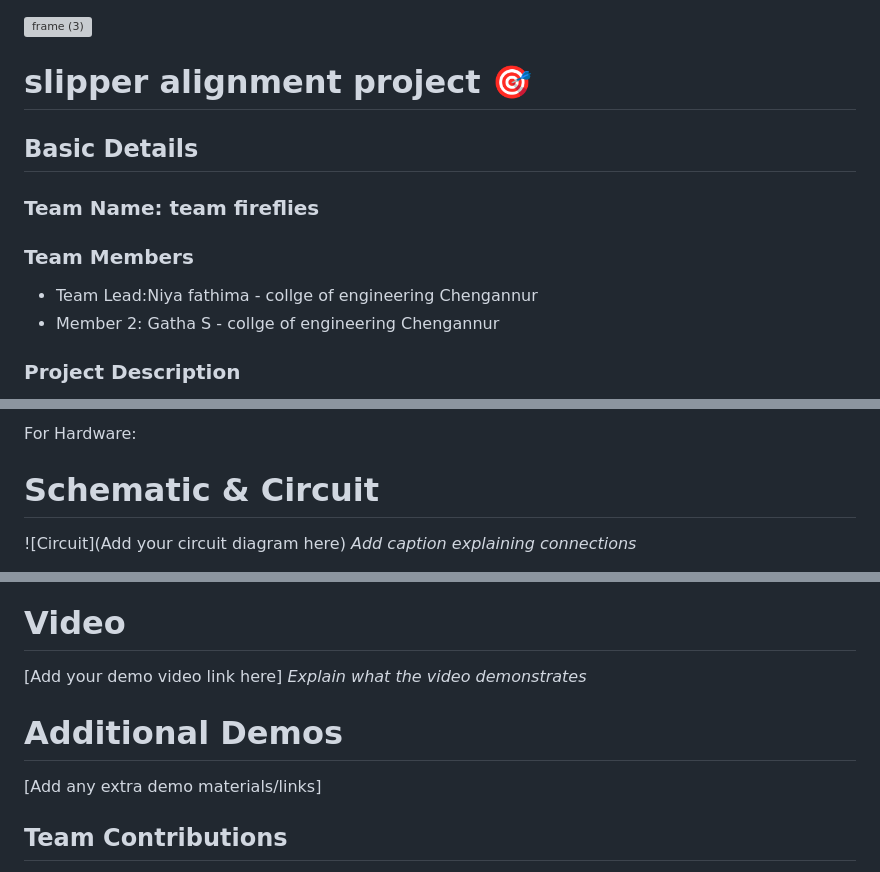
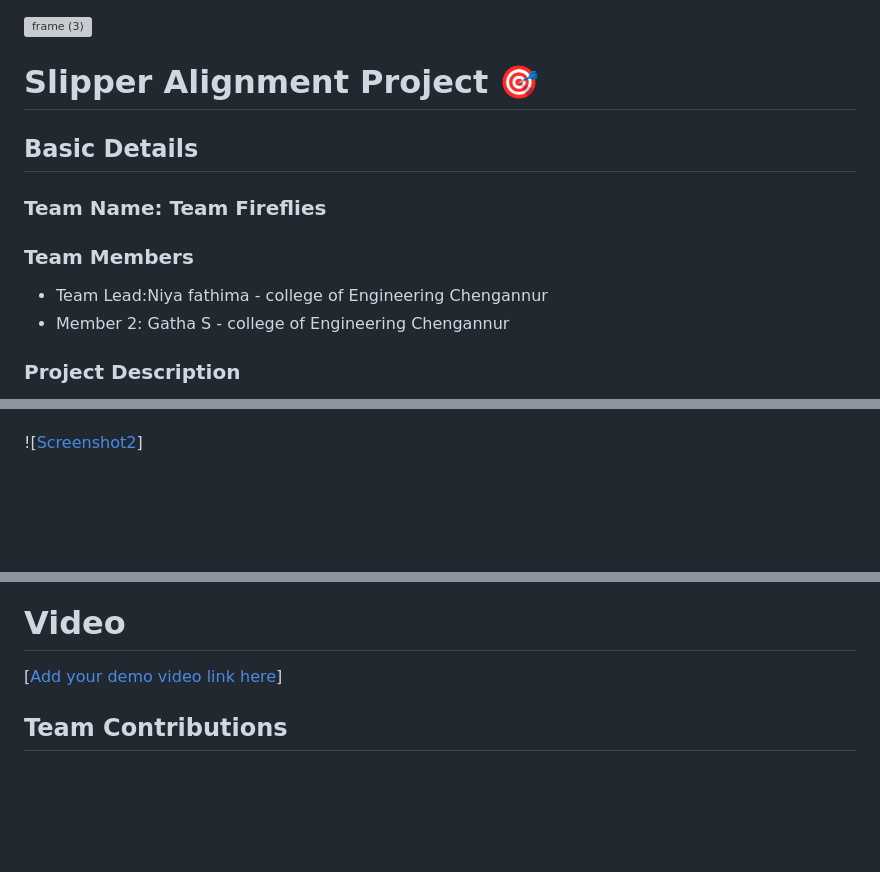
Before and after one commit to NIYA-FATHIMA113/useless-slipper-project, a Markdown page: README.md, 3 parts joined by grey strips. Drawn GitHub-style; blank space fills up the shorter version; grey boxes are pictures that could not be loaded.

```diff
--- a/README.md
+++ b/README.md
@@ -1,16 +1,16 @@
 <img width="3188" height="1202" alt="frame (3)" src="https://github.com/user-attachments/assets/517ad8e9-ad22-457d-9538-a9e62d137cd7" />
 
 
-# slipper alignment project 🎯
+# Slipper Alignment Project 🎯
 
 
 ## Basic Details
-### Team Name: team fireflies
+### Team Name: Team Fireflies
 
 
 ### Team Members
-- Team Lead:Niya fathima - collge of engineering Chengannur
-- Member 2: Gatha S - collge of engineering Chengannur
+- Team Lead:Niya fathima - college of Engineering Chengannur
+- Member 2: Gatha S - college of Engineering Chengannur
 
 
 ### Project Description
@@ -79,7 +71,4 @@ For Software:
 
-For Hardware:
 
-# Schematic & Circuit
-![Circuit](Add your circuit diagram here)
-*Add caption explaining connections*
+![[Screenshot2](https://drive.google.com/file/d/1bsUEOsjdKIsRjmJJnwtH5Q4ZPvy1fbD9/view?usp=drive_link)]
 
@@ -98,11 +75,10 @@ For Hardware:
 
 ### Project Demo
 # Video
-[Add your demo video link here]
-*Explain what the video demonstrates*
+[[Add your demo video link here](https://drive.google.com/file/d/14kMfRVsFdP480OpaT0EaIz5qgftl1GaS/view?usp=drive_link)]
 
-# Additional Demos
-[Add any extra demo materials/links]
+
+
 
 ## Team Contributions
 - [Name 1]: [Specific contributions]
```
Also changed, not shown: other parts of README.md (+1 -21 lines).
